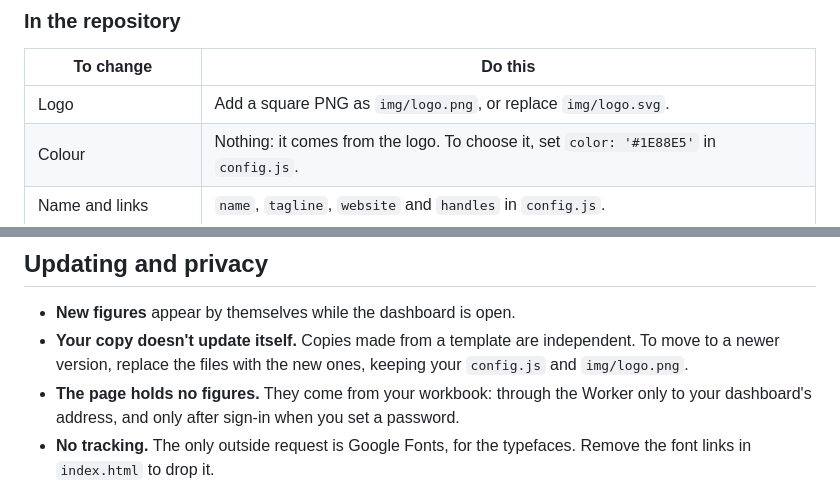
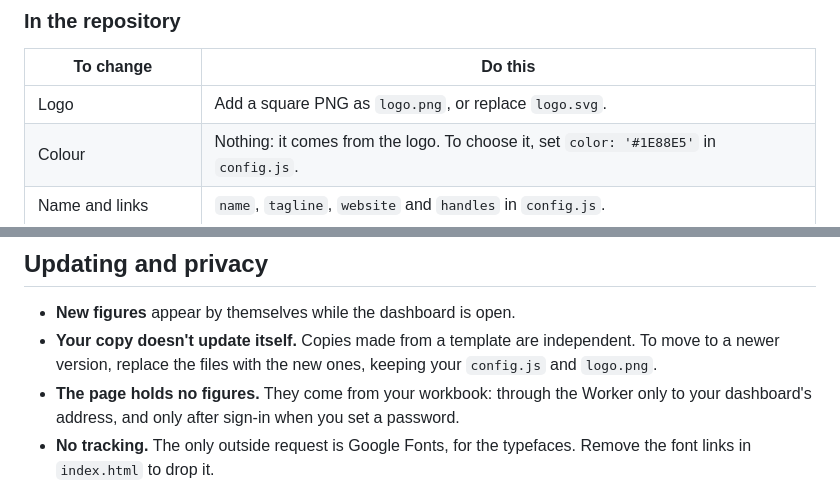
Before and after one commit to harris6s/SignalBoard, a Markdown page: SETUP.md, 2 parts joined by grey strips. Drawn GitHub-style.

```diff
--- a/SETUP.md
+++ b/SETUP.md
@@ -72,7 +72,7 @@ Press **Personalize** and every change shows straight away, behind the panel:
 
 | To change | Do this |
 |---|---|
-| Logo | Add a square PNG as `img/logo.png`, or replace `img/logo.svg`. |
+| Logo | Add a square PNG as `logo.png`, or replace `logo.svg`. |
 | Colour | Nothing: it comes from the logo. To choose it, set `color: '#1E88E5'` in `config.js`. |
 | Name and links | `name`, `tagline`, `website` and `handles` in `config.js`. |
 | Currency | `currency: 'EUR'`, or any other ISO currency code. Money figures use its symbol. |
@@ -93,7 +93,7 @@ Press **Personalize** and every change shows straight away, behind the panel:
 ## Updating and privacy
 
 - **New figures** appear by themselves while the dashboard is open.
-- **Your copy doesn't update itself.** Copies made from a template are independent. To move to a newer version, replace the files with the new ones, keeping your `config.js` and `img/logo.png`.
+- **Your copy doesn't update itself.** Copies made from a template are independent. To move to a newer version, replace the files with the new ones, keeping your `config.js` and `logo.png`.
 - **The page holds no figures.** They come from your workbook: through the Worker only to your dashboard's address, and only after sign-in when you set a password.
 - **No tracking.** The only outside request is Google Fonts, for the typefaces. Remove the font links in `index.html` to drop it.
 
```
Also changed, not shown: other parts of SETUP.md (+8 -8 lines), README.md (+10 -10 lines), WORKBOOK.md (+1 -1 lines), action-plan.png (added), summary.png (added), themes.png (added), 11 other files.
